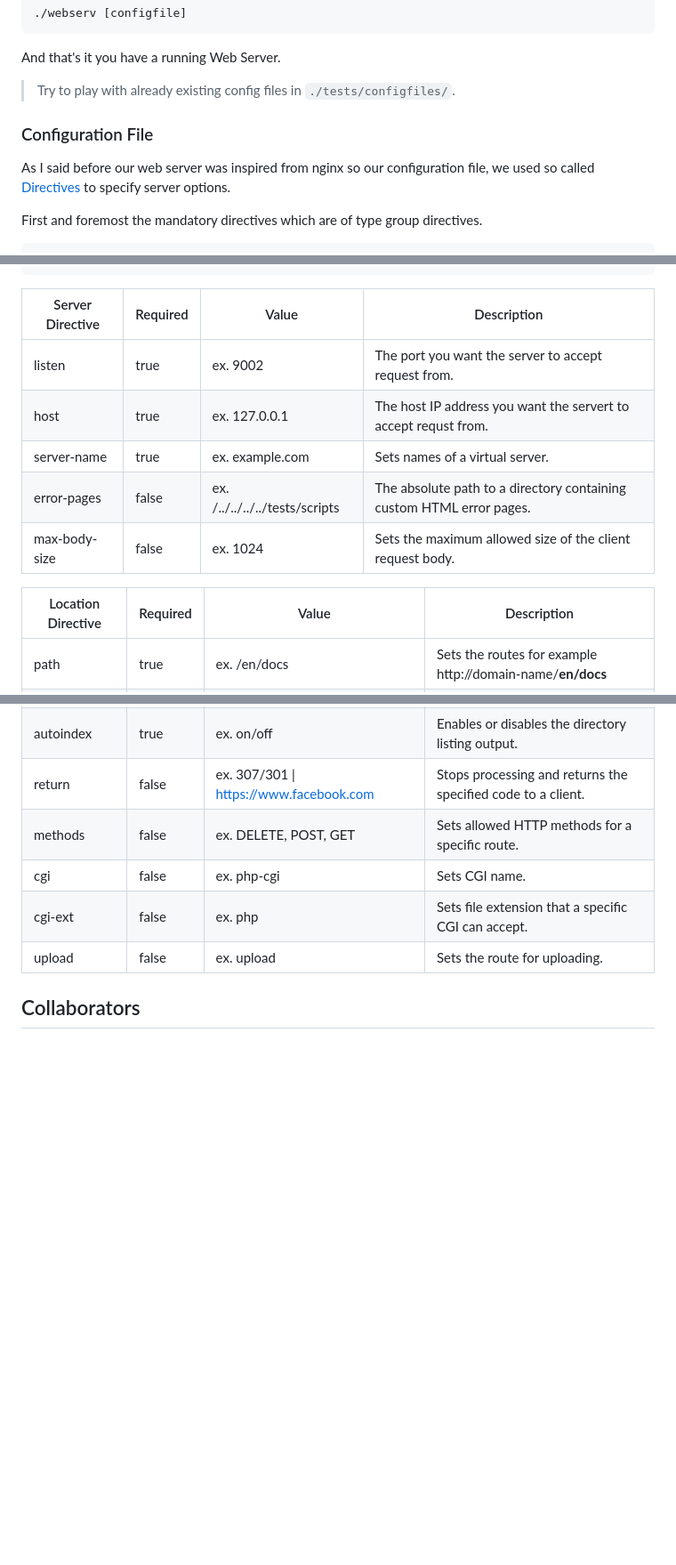
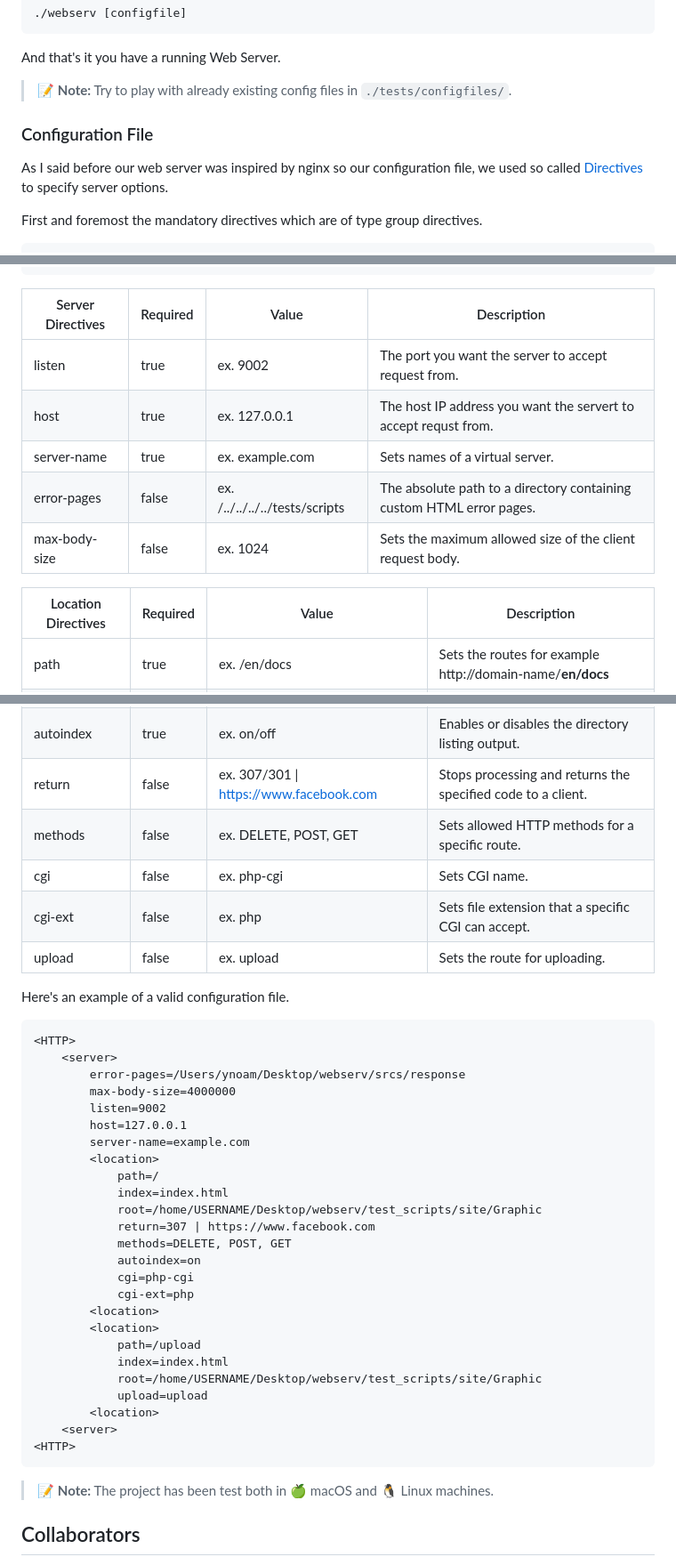
Before and after one commit to Ayoub-Amzouar/WebServer, a Markdown page: README.md, 3 parts joined by grey strips. Shown at 89% size. GitHub-like rendering; blank space fills up the shorter version.

````diff
--- a/README.md
+++ b/README.md
@@ -30,11 +30,11 @@ Then run the executable `webserv` with a configuration file.
 
 And that's it you have a running Web Server.
 
-> Try to play with already existing config files in `./tests/configfiles/`.
+> :memo: **Note:** Try to play with already existing config files in `./tests/configfiles/`.
 
 ### Configuration File
 
-As I said before our web server was inspired from nginx so our configuration file, we used so called [Directives](https://docs.nginx.com/nginx/admin-guide/basic-functionality/managing-configuration-files/) to specify server options.
+As I said before our web server was inspired by nginx so our configuration file, we used so called [Directives](https://docs.nginx.com/nginx/admin-guide/basic-functionality/managing-configuration-files/) to specify server options.
 
 First and foremost the mandatory directives which are of type group directives.
 
@@ -58,7 +58,7 @@ First and foremost the mandatory directives which are of type group directives.
 <HTTP>
 ```
 
-| Server Directive	| Required	| Value									| Description													 		|
+| Server Directives	| Required	| Value									| Description													 		|
 | ----------------- | --------- | ------------------------------------- | --------------------------------------------------------------------- |
 | listen			| true		| ex. 9002								| The port you want the server to accept request from.			 		|
 | host				| true		| ex. 127.0.0.1						 	| The host IP address you want the servert to accept requst from. 		|
@@ -67,7 +67,7 @@ First and foremost the mandatory directives which are of type group directives.
 | max-body-size		| false		| ex. 1024								| Sets the maximum allowed size of the client request body.				|
 
 
-| Location Directive	| Required	| Value										| Description													 		|
+| Location Directives	| Required	| Value										| Description													 		|
 | --------------------- | --------- | ----------------------------------------- | --------------------------------------------------------------------- |
 | path					| true		| ex. /en/docs							 	| Sets the routes for example http://domain-name/**en/docs**			|
 | index					| true		| ex. index.html						 	| Defines the file that will be used as an index.						|
@@ -79,6 +79,37 @@ First and foremost the mandatory directives which are of type group directives.
 | cgi-ext 				| false		| ex. php									| Sets file extension that a specific CGI can accept.					|
 | upload 				| false		| ex. upload								| Sets the route for uploading.											|
 
+Here's an example of a valid configuration file.
+
+```html
+<HTTP>
+	<server>
+		error-pages=/Users/ynoam/Desktop/webserv/srcs/response
+		max-body-size=4000000
+		listen=9002
+		host=127.0.0.1
+		server-name=example.com
+		<location>
+			path=/
+			index=index.html
+			root=/home/USERNAME/Desktop/webserv/test_scripts/site/Graphic
+			return=307 | https://www.facebook.com
+			methods=DELETE, POST, GET
+			autoindex=on
+			cgi=php-cgi
+			cgi-ext=php
+		<location>
+		<location>
+			path=/upload
+			index=index.html
+			root=/home/USERNAME/Desktop/webserv/test_scripts/site/Graphic
+			upload=upload
+		<location>
+	<server>
+<HTTP>
+```
+
+> :memo: **Note:** The project has been test both in 🍏 macOS and 🐧 Linux machines.
 
 ## Collaborators
 
````
Also changed, not shown: other parts of README.md (+6 -1 lines).
